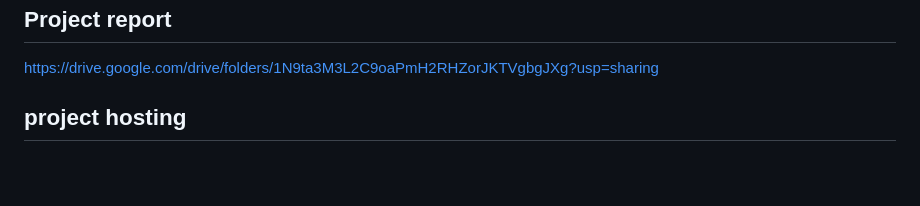
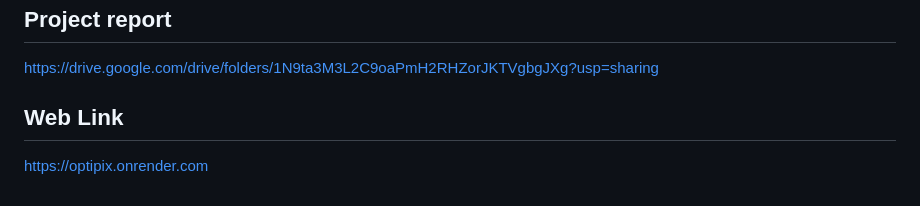
Before and after one commit to raquib-first/OptiPix, a Markdown page: README.md, the part around the change. Drawn GitHub-style; blank space fills up the shorter version.

Commit message:
Added  link

```diff
--- a/README.md
+++ b/README.md
@@ -74,4 +74,5 @@ pixels[px, py] = (min(255, tr), min(255, tg), min(255, tb))
 ## Project report
 https://drive.google.com/drive/folders/1N9ta3M3L2C9oaPmH2RHZorJKTVgbgJXg?usp=sharing
 
-## project hosting
+## Web Link
+https://optipix.onrender.com
```
